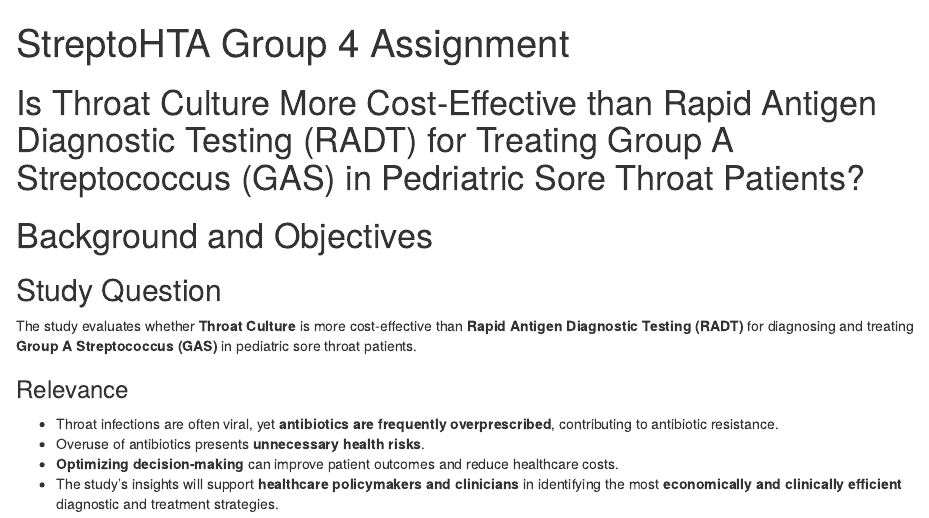
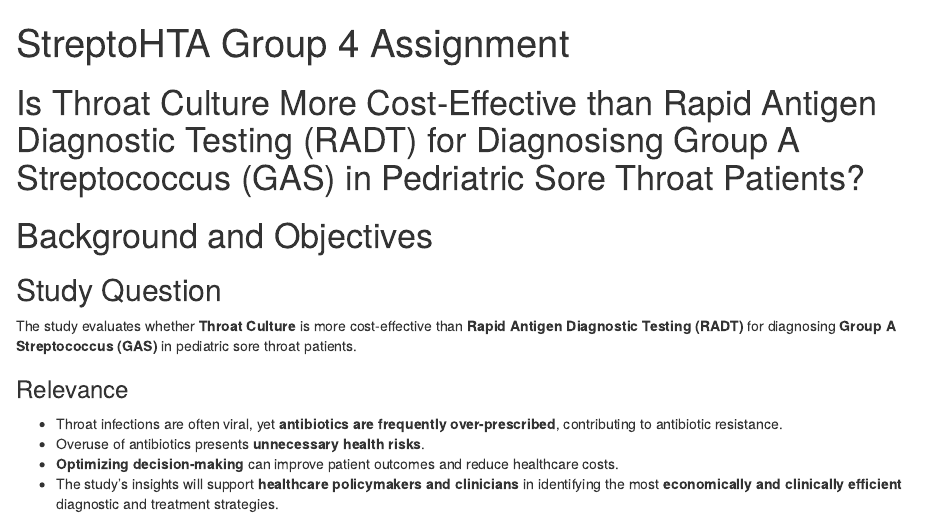
Before and after one commit to michoye/StreptoHTA, an R Markdown document (StreptoHTA Group 4 Assignment.Rmd): the page in a window 1100 px wide, from its top. Rendered offline with R 4.5, knitr and Pandoc, with nearby package versions.

Commit message:
Specified the study objective (diagnosing, not treating)

```diff
--- a/StreptoHTA Group 4 Assignment.Rmd
+++ b/StreptoHTA Group 4 Assignment.Rmd
@@ -3,17 +3,17 @@ title: "StreptoHTA Group 4 Assignment"
 output: html_document
 ---
 
-# Is Throat Culture More Cost-Effective than Rapid Antigen Diagnostic Testing (RADT) for Treating Group A Streptococcus (GAS) in Pedriatric Sore Throat Patients?
+# Is Throat Culture More Cost-Effective than Rapid Antigen Diagnostic Testing (RADT) for Diagnosisng Group A Streptococcus (GAS) in Pedriatric Sore Throat Patients?
 
 # Background and Objectives
 
 ## Study Question
 
-The study evaluates whether **Throat Culture** is more cost-effective than **Rapid Antigen Diagnostic Testing (RADT)** for diagnosing and treating **Group A Streptococcus (GAS)** in pediatric sore throat patients.
+The study evaluates whether **Throat Culture** is more cost-effective than **Rapid Antigen Diagnostic Testing (RADT)** for diagnosing **Group A Streptococcus (GAS)** in pediatric sore throat patients.
 
 ### Relevance
 
--   Throat infections are often viral, yet **antibiotics are frequently overprescribed**, contributing to antibiotic resistance.
+-   Throat infections are often viral, yet **antibiotics are frequently over-prescribed**, contributing to antibiotic resistance.
 -   Overuse of antibiotics presents **unnecessary health risks**.
 -   **Optimizing decision-making** can improve patient outcomes and reduce healthcare costs.
 -   The study's insights will support **healthcare policymakers and clinicians** in identifying the most **economically and clinically efficient** diagnostic and treatment strategies.
```
